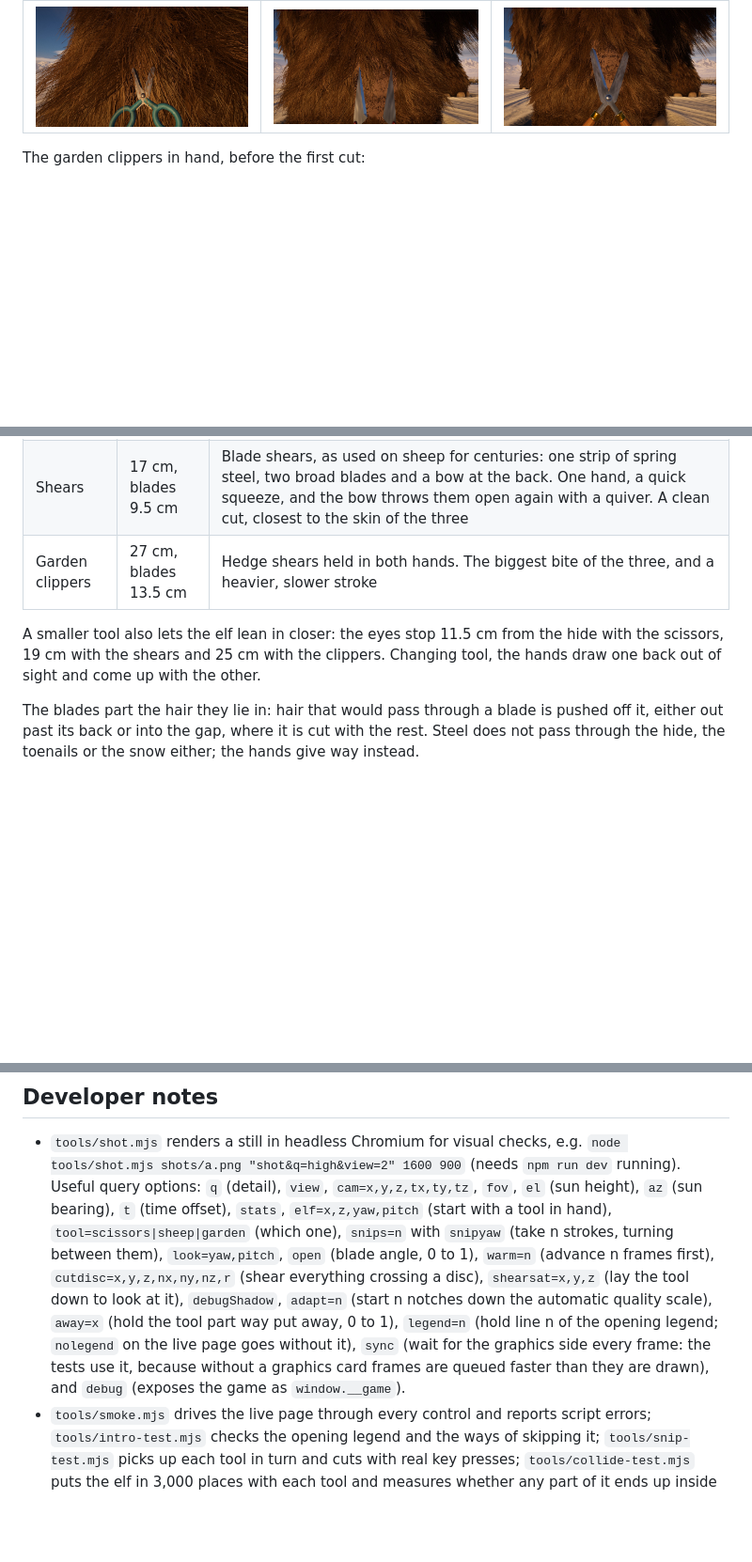
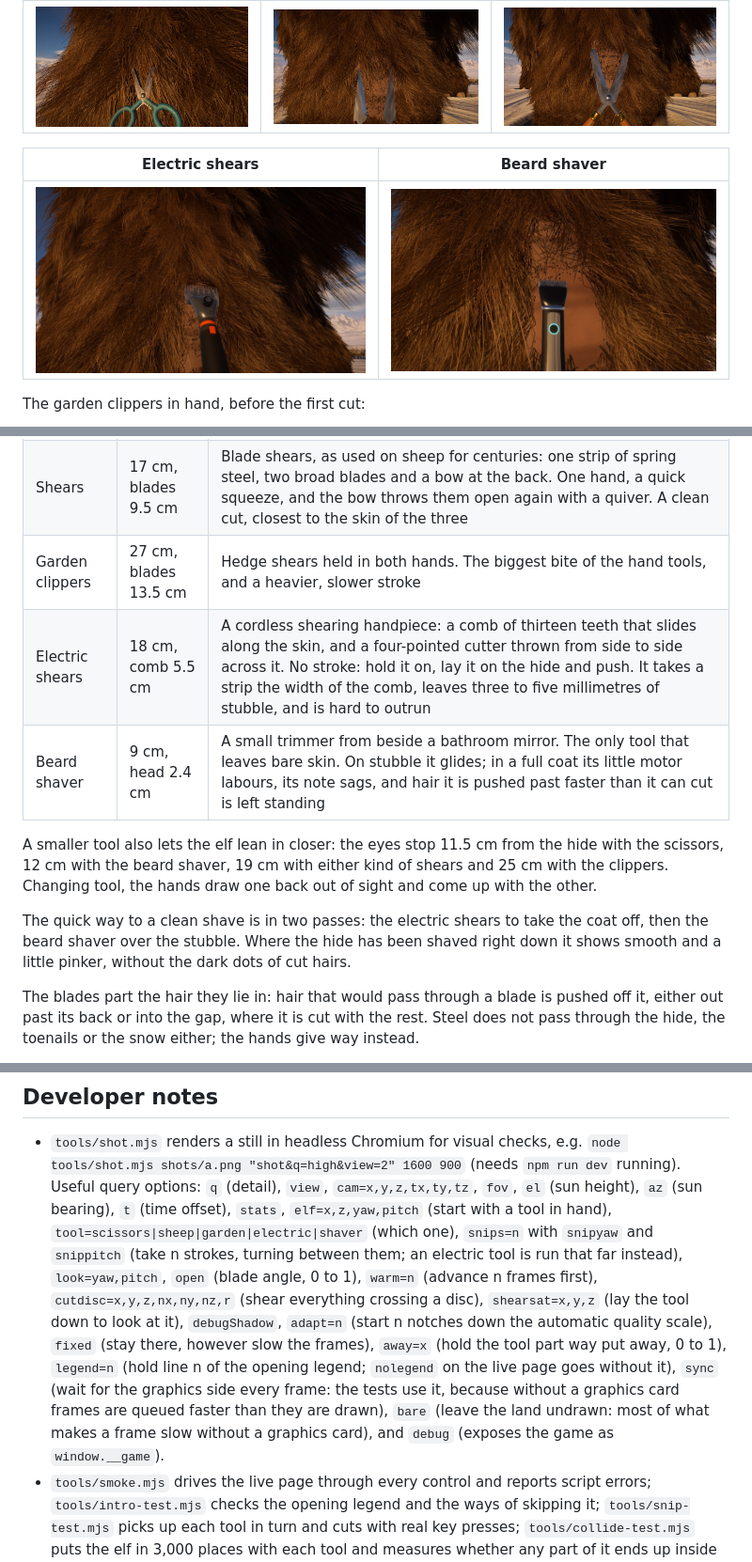
Before and after one commit to pallkvaran-blip/shavethemammoth, a Markdown page: README.md, 3 parts joined by grey strips. Shown at 94% size. Rendered like a GitHub page; pictures changed too: docs/beard-shaver.jpg (added), docs/electric-shears.jpg (added); blank space fills up the shorter version.

```diff
--- a/README.md
+++ b/README.md
@@ -17,6 +18,10 @@ over the first shot of the mammoth (any key or a click skips it).
 | Small bad scissors | Shears | Garden clippers |
 | --- | --- | --- |
 | ![Small rusty scissors with plastic handles lying on the hide](docs/small-scissors.jpg) | ![Blade shears lying on the hide over a shorn patch](docs/shears.jpg) | ![Garden clippers lying on the hide over a shorn patch](docs/garden-clippers.jpg) |
+
+| Electric shears | Beard shaver |
+| --- | --- |
+| ![An electric shearing handpiece at the head of the strip it has cut up a foreleg](docs/electric-shears.jpg) | ![A small black beard trimmer on the hide, its button ring lit, bare skin behind it](docs/beard-shaver.jpg) |
 
 The garden clippers in hand, before the first cut:
 
@@ -77,11 +82,18 @@ stubble.
 | --- | --- | --- |
 | Small bad scissors | 7.5 cm, blades 3.4 cm | The pair from the back of a kitchen drawer: blunt, spotted with rust, one point snapped off, a rivet so loose the blades rattle. A bite the width of a finger. A little over half of the hair between the blades is cut; the rest folds over and slips out. What is cut is chewed off at uneven lengths, three strokes in ten stick part way, and they are slow to open again |
 | Shears | 17 cm, blades 9.5 cm | Blade shears, as used on sheep for centuries: one strip of spring steel, two broad blades and a bow at the back. One hand, a quick squeeze, and the bow throws them open again with a quiver. A clean cut, closest to the skin of the three |
-| Garden clippers | 27 cm, blades 13.5 cm | Hedge shears held in both hands. The biggest bite of the three, and a heavier, slower stroke |
+| Garden clippers | 27 cm, blades 13.5 cm | Hedge shears held in both hands. The biggest bite of the hand tools, and a heavier, slower stroke |
+| Electric shears | 18 cm, comb 5.5 cm | A cordless shearing handpiece: a comb of thirteen teeth that slides along the skin, and a four-pointed cutter thrown from side to side across it. No stroke: hold it on, lay it on the hide and push. It takes a strip the width of the comb, leaves three to five millimetres of stubble, and is hard to outrun |
+| Beard shaver | 9 cm, head 2.4 cm | A small trimmer from beside a bathroom mirror. The only tool that leaves bare skin. On stubble it glides; in a full coat its little motor labours, its note sags, and hair it is pushed past faster than it can cut is left standing |
 
 A smaller tool also lets the elf lean in closer: the eyes stop 11.5 cm from the hide
-with the scissors, 19 cm with the shears and 25 cm with the clippers. Changing tool,
-the hands draw one back out of sight and come up with the other.
+with the scissors, 12 cm with the beard shaver, 19 cm with either kind of shears and
+25 cm with the clippers. Changing tool, the hands draw one back out of sight and
+come up with the other.
+
+The quick way to a clean shave is in two passes: the electric shears to take the
+coat off, then the beard shaver over the stubble. Where the hide has been shaved
+right down it shows smooth and a little pinker, without the dark dots of cut hairs.
 
 The blades part the hair they lie in: hair that would pass through a blade is
 pushed off it, either out past its back or into the gap, where it is cut with the
@@ -130,15 +142,18 @@ Settings > System > Display > Graphics.
   `node tools/shot.mjs shots/a.png "shot&q=high&view=2" 1600 900` (needs `npm run dev` running).
   Useful query options: `q` (detail), `view`, `cam=x,y,z,tx,ty,tz`, `fov`, `el` (sun height),
   `az` (sun bearing), `t` (time offset), `stats`, `elf=x,z,yaw,pitch` (start with a tool in
-  hand), `tool=scissors|sheep|garden` (which one), `snips=n` with `snipyaw` (take n strokes,
-  turning between them), `look=yaw,pitch`, `open` (blade angle, 0 to 1), `warm=n` (advance n
+  hand), `tool=scissors|sheep|garden|electric|shaver` (which one), `snips=n` with `snipyaw`
+  and `snippitch` (take n strokes, turning between them; an electric tool is run that far
+  instead), `look=yaw,pitch`, `open` (blade angle, 0 to 1), `warm=n` (advance n
   frames first), `cutdisc=x,y,z,nx,ny,nz,r` (shear everything crossing a disc),
   `shearsat=x,y,z` (lay the tool down to look at it),
-  `debugShadow`, `adapt=n` (start n notches down the automatic quality scale), `away=x` (hold the
+  `debugShadow`, `adapt=n` (start n notches down the automatic quality scale), `fixed` (stay
+  there, however slow the frames), `away=x` (hold the
   tool part way put away, 0 to 1), `legend=n` (hold line n of the opening legend; `nolegend` on
   the live page goes without it), `sync` (wait for the graphics side every frame: the tests use
-  it, because without a graphics card frames are queued faster than they are drawn), and `debug`
-  (exposes the game as `window.__game`).
+  it, because without a graphics card frames are queued faster than they are drawn), `bare`
+  (leave the land undrawn: most of what makes a frame slow without a graphics card), and
+  `debug` (exposes the game as `window.__game`).
 - `tools/smoke.mjs` drives the live page through every control and reports script errors;
   `tools/intro-test.mjs` checks the opening legend and the ways of skipping it;
   `tools/snip-test.mjs` picks up each tool in turn and cuts with real key presses;
```
Also changed, not shown: other parts of README.md (+10 -9 lines), 13 other files.
